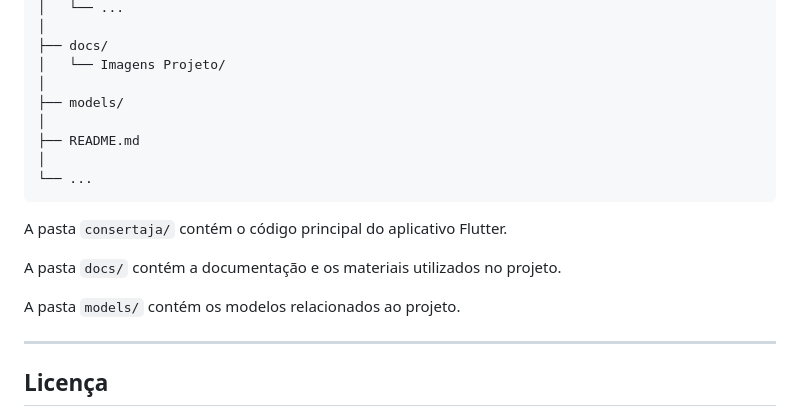
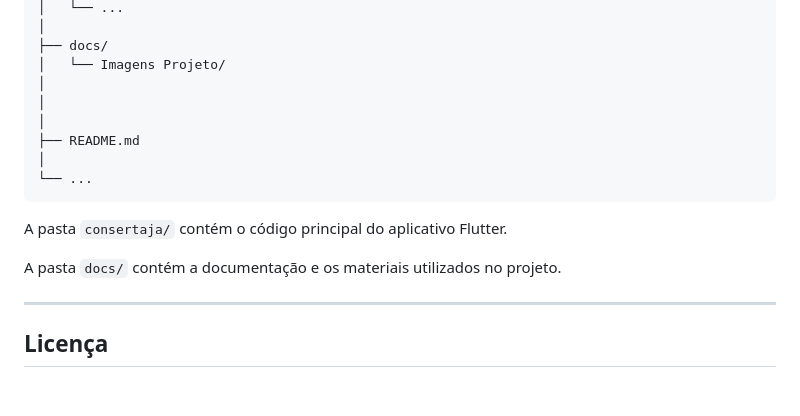
Before and after one commit to knapicko/FATEC--projeto-integrador, a Markdown page: README.md, the part around the change. GitHub-like rendering; blank space fills up the shorter version.

```diff
--- a/README.md
+++ b/README.md
@@ -186,7 +186,7 @@ FATEC--projeto-integrador/
 ├── docs/
 │   └── Imagens Projeto/
 │
-├── models/
+│
 │
 ├── README.md
 │
@@ -197,8 +197,6 @@ A pasta `consertaja/` contém o código principal do aplicativo Flutter.
 
 A pasta `docs/` contém a documentação e os materiais utilizados no projeto.
 
-A pasta `models/` contém os modelos relacionados ao projeto.
-
 ---
 
 ## Licença
```
